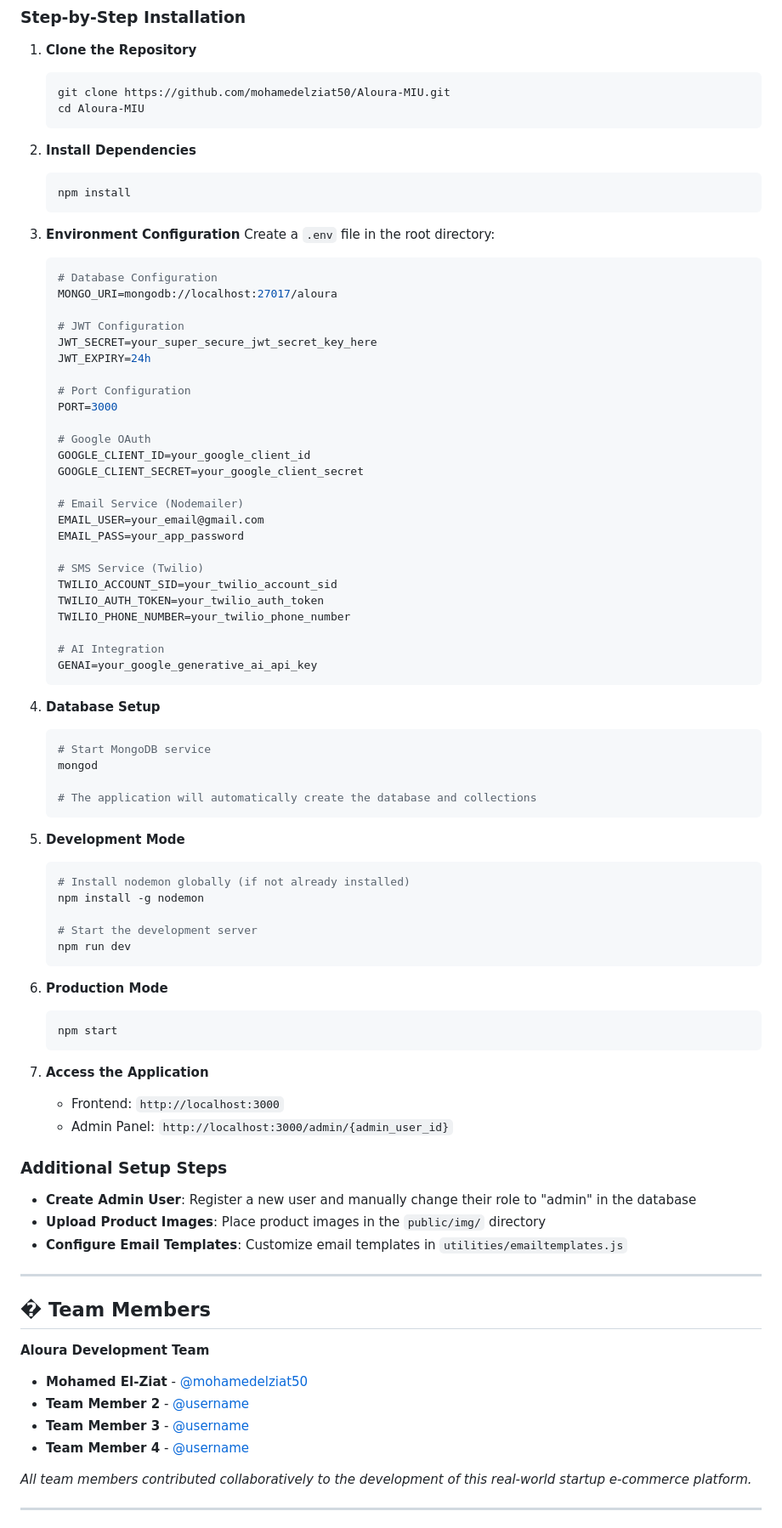
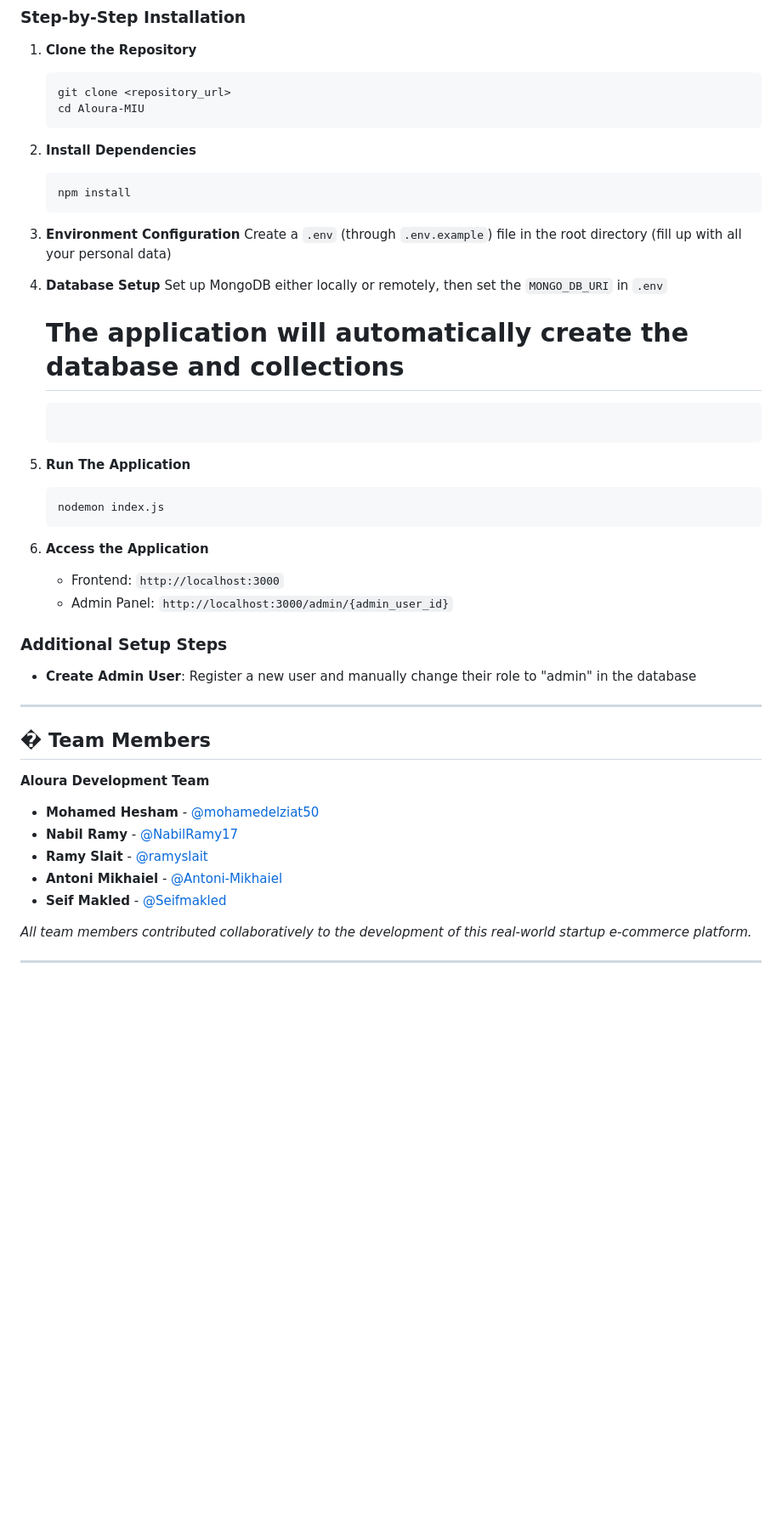
Before and after one commit to mohamedelziat50/Aloura-MIU, a Markdown page: README.MD, the part around the change printed below. Shown: that part at 85% size. GitHub-like rendering; blank space fills up the shorter version.

Commit message:
README Mostly done

````diff
--- a/README.MD
+++ b/README.MD
@@ -242,7 +242,7 @@ Interactive cursor effects and micro-animations enhancing user engagement with s
 
 1. **Clone the Repository**
    ```bash
-   git clone https://github.com/mohamedelziat50/Aloura-MIU.git
+   git clone <repository_url>
    cd Aloura-MIU
    ```
 
@@ -252,76 +252,37 @@ Interactive cursor effects and micro-animations enhancing user engagement with s
    ```
 
 3. **Environment Configuration**
-   Create a `.env` file in the root directory:
-   ```env
-   # Database Configuration
-   MONGO_URI=mongodb://localhost:27017/aloura
-
-   # JWT Configuration
-   JWT_SECRET=your_super_secure_jwt_secret_key_here
-   JWT_EXPIRY=24h
-
-   # Port Configuration
-   PORT=3000
-
-   # Google OAuth
-   GOOGLE_CLIENT_ID=your_google_client_id
-   GOOGLE_CLIENT_SECRET=your_google_client_secret
-
-   # Email Service (Nodemailer)
-   EMAIL_USER=your_email@gmail.com
-   EMAIL_PASS=your_app_password
-
-   # SMS Service (Twilio)
-   TWILIO_ACCOUNT_SID=your_twilio_account_sid
-   TWILIO_AUTH_TOKEN=your_twilio_auth_token
-   TWILIO_PHONE_NUMBER=your_twilio_phone_number
-
-   # AI Integration
-   GENAI=your_google_generative_ai_api_key
-   ```
+   Create a `.env` (through `.env.example`) file in the root directory (fill up with all your personal data)
 
 4. **Database Setup**
-   ```bash
-   # Start MongoDB service
-   mongod
+   Set up MongoDB either locally or remotely, then set the `MONGO_DB_URI` in `.env`
 
    # The application will automatically create the database and collections
    ```
 
-5. **Development Mode**
+5. **Run The Application**
    ```bash
-   # Install nodemon globally (if not already installed)
-   npm install -g nodemon
-
-   # Start the development server
-   npm run dev
+   nodemon index.js
    ```
 
-6. **Production Mode**
-   ```bash
-   npm start
-   ```
-
-7. **Access the Application**
+6. **Access the Application**
    - Frontend: `http://localhost:3000`
    - Admin Panel: `http://localhost:3000/admin/{admin_user_id}`
 
 ### **Additional Setup Steps**
 
 - **Create Admin User**: Register a new user and manually change their role to "admin" in the database
-- **Upload Product Images**: Place product images in the `public/img/` directory
-- **Configure Email Templates**: Customize email templates in `utilities/emailtemplates.js`
 
 ---
 
 ## � Team Members
 
 **Aloura Development Team**
-- **Mohamed El-Ziat** - [@mohamedelziat50](https://github.com/mohamedelziat50)
-- **Team Member 2** - [@username](https://github.com/username)
-- **Team Member 3** - [@username](https://github.com/username)
-- **Team Member 4** - [@username](https://github.com/username)
+- **Mohamed Hesham** - [@mohamedelziat50](https://github.com/mohamedelziat50)
+- **Nabil Ramy** - [@NabilRamy17](https://github.com/NabilRamy17)
+- **Ramy Slait** - [@ramyslait](https://github.com/ramyslait)
+- **Antoni Mikhaiel** - [@Antoni-Mikhaiel](https://github.com/Antoni-Mikhaiel)
+- **Seif Makled** - [@Seifmakled](https://github.com/Seifmakled)
 
 *All team members contributed collaboratively to the development of this real-world startup e-commerce platform.*
 
````
Also changed, not shown: other parts of README.MD (+9 -9 lines).
